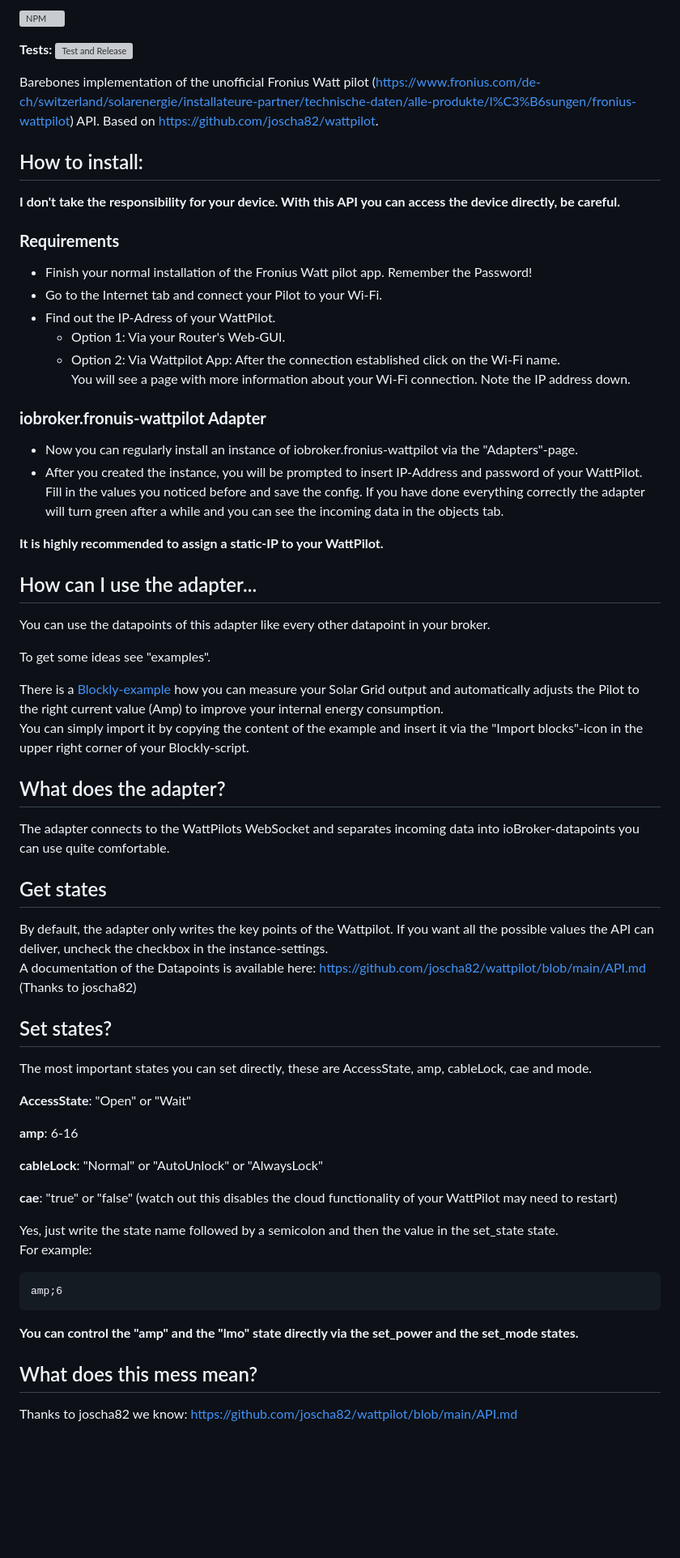
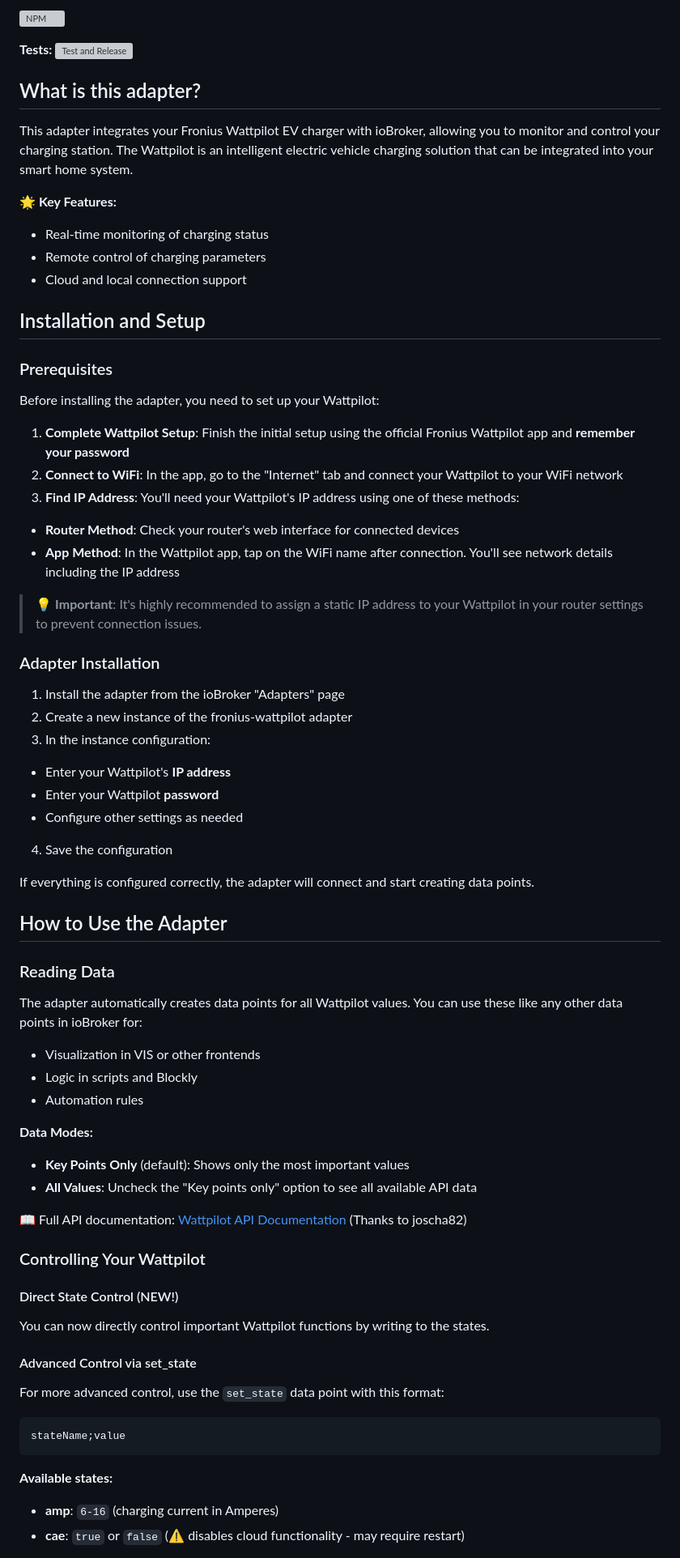
Before and after one commit to tim2zg/ioBroker.fronius-wattpilot, a Markdown page: README.md, the part around the change printed below. Shown: that part at 81% size. Drawn GitHub-style; blank space fills up the shorter version; grey boxes are pictures that could not be loaded.

````diff
--- a/README.md
+++ b/README.md
@@ -11,56 +10,70 @@
 
 **Tests:** ![Test and Release](https://github.com/tim2zg/ioBroker.fronius-wattpilot/workflows/Test%20and%20Release/badge.svg)
 
-Barebones implementation of the unofficial Fronius Watt pilot (https://www.fronius.com/de-ch/switzerland/solarenergie/installateure-partner/technische-daten/alle-produkte/l%C3%B6sungen/fronius-wattpilot) API. Based on https://github.com/joscha82/wattpilot.
+## What is this adapter?
 
-## How to install:
-**I don't take the responsibility for your device. With this API you can access the device directly, be careful.**
-### **Requirements**
-- Finish your normal installation of the Fronius Watt pilot app. Remember the Password!
-- Go to the Internet tab and connect your Pilot to your Wi-Fi.
-- Find out the IP-Adress of your WattPilot.
-  - Option 1: Via your Router's Web-GUI.
-  - Option 2: Via Wattpilot App: After the connection established click on the Wi-Fi name.
-  You will see a page with more information about your Wi-Fi connection. Note the IP address down.
+This adapter integrates your Fronius Wattpilot EV charger with ioBroker, allowing you to monitor and control your charging station. The Wattpilot is an intelligent electric vehicle charging solution that can be integrated into your smart home system.
 
-### **iobroker.fronuis-wattpilot Adapter**
-- Now you can regularly install an instance of iobroker.fronius-wattpilot via the "Adapters"-page.
-- After you created the instance, you will be prompted to insert IP-Address and password of your WattPilot. Fill in the values you noticed before and save the config. If you have done everything correctly the adapter will turn green after a while and you can see the incoming data in the objects tab.
+**🌟 Key Features:**
+- Real-time monitoring of charging status
+- Remote control of charging parameters
+- Cloud and local connection support
 
-**It is highly recommended to assign a static-IP to your WattPilot.**
-## How can I use the adapter...
-You can use the datapoints of this adapter like every other datapoint in your broker.
+## Installation and Setup
 
-To get some ideas see "examples".
+### Prerequisites
 
-There is a [Blockly-example](https://github.com/tim2zg/ioBroker.fronius-wattpilot/blob/main/examples/example-Blockly.xml) how you can measure your Solar Grid output and automatically adjusts the Pilot to the right current value (Amp) to improve your internal energy consumption.
-You can simply import it by copying the content of the example and insert it via the "Import blocks"-icon in the upper right corner of your Blockly-script.
+Before installing the adapter, you need to set up your Wattpilot:
 
+1. **Complete Wattpilot Setup**: Finish the initial setup using the official Fronius Wattpilot app and **remember your password**
+2. **Connect to WiFi**: In the app, go to the "Internet" tab and connect your Wattpilot to your WiFi network
+3. **Find IP Address**: You'll need your Wattpilot's IP address using one of these methods:
+  - **Router Method**: Check your router's web interface for connected devices
+  - **App Method**: In the Wattpilot app, tap on the WiFi name after connection. You'll see network details including the IP address
 
-## What does the adapter?
-The adapter connects to the WattPilots WebSocket and separates incoming data into ioBroker-datapoints you can use quite comfortable.
+> 💡 **Important**: It's highly recommended to assign a static IP address to your Wattpilot in your router settings to prevent connection issues.
 
-## Get states
-By default, the adapter only writes the key points of the Wattpilot. If you want all the possible values the API can deliver, uncheck the checkbox in the instance-settings.
-A documentation of the Datapoints is available here: https://github.com/joscha82/wattpilot/blob/main/API.md (Thanks to joscha82)
+### Adapter Installation
 
-## Set states?
-The most important states you can set directly, these are AccessState, amp, cableLock, cae and mode.
+1. Install the adapter from the ioBroker "Adapters" page
+2. Create a new instance of the fronius-wattpilot adapter
+3. In the instance configuration:
+  - Enter your Wattpilot's **IP address**
+  - Enter your Wattpilot **password**
+  - Configure other settings as needed
+4. Save the configuration
 
-**AccessState**: "Open" or "Wait"
+If everything is configured correctly, the adapter will connect and start creating data points.
 
-**amp**: 6-16
+## How to Use the Adapter
 
-**cableLock**: "Normal" or "AutoUnlock" or "AlwaysLock"
+### Reading Data
 
-**cae**: "true" or "false" (watch out this disables the cloud functionality of your WattPilot may need to restart)
+The adapter automatically creates data points for all Wattpilot values. You can use these like any other data points in ioBroker for:
+- Visualization in VIS or other frontends
+- Logic in scripts and Blockly
+- Automation rules
 
-Yes, just write the state name followed by a semicolon and then the value in the set_state state.
-For example:
+**Data Modes:**
+- **Key Points Only** (default): Shows only the most important values
+- **All Values**: Uncheck the "Key points only" option to see all available API data
 
-    amp;6
+📖 Full API documentation: [Wattpilot API Documentation](https://github.com/joscha82/wattpilot/blob/main/API.md) (Thanks to joscha82)
 
-**You can control the "amp" and the "lmo" state directly via the set_power and the set_mode states.**
+### Controlling Your Wattpilot
 
-## What does this mess mean?
-Thanks to joscha82 we know: https://github.com/joscha82/wattpilot/blob/main/API.md
+#### Direct State Control (NEW!)
+
+You can now directly control important Wattpilot functions by writing to the states.
+
+#### Advanced Control via set_state
+
+For more advanced control, use the `set_state` data point with this format:
+```
+stateName;value
+```
+
+**Available states:**
+- **amp**: `6-16` (charging current in Amperes)
+- **cae**: `true` or `false` (⚠️ disables cloud functionality - may require restart)
+
````
Also changed, not shown: other parts of README.md (+46 -2 lines).
